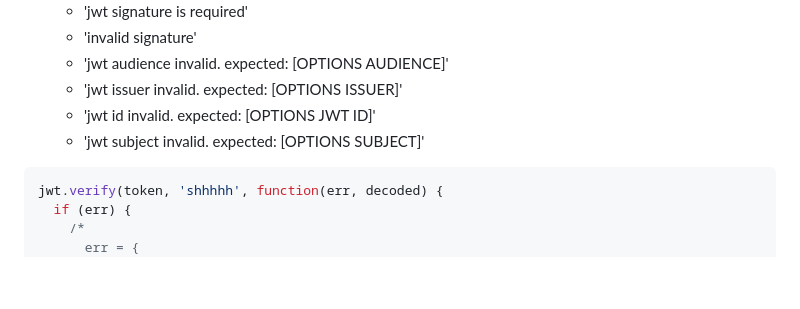
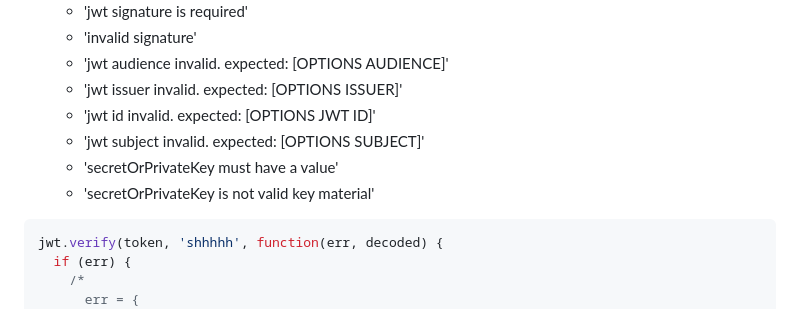
Before and after one commit to auth0/node-jsonwebtoken, a Markdown page: README.md, the part around the change. GitHub-like rendering; blank space fills up the shorter version.

Commit message:
docs: Enhance JsonWebTokenError section in README
- Added descriptions for 'secretOrPrivateKey must have a value'
- Added descriptions for 'secretOrPrivateKey is not valid key material'

This provides clarity on two common error scenarios encountered when working with JsonWebTokenError.

````diff
--- a/README.md
+++ b/README.md
@@ -314,6 +314,8 @@ Error object:
   * 'jwt issuer invalid. expected: [OPTIONS ISSUER]'
   * 'jwt id invalid. expected: [OPTIONS JWT ID]'
   * 'jwt subject invalid. expected: [OPTIONS SUBJECT]'
+  * 'secretOrPrivateKey must have a value'
+  * 'secretOrPrivateKey is not valid key material'
 
 ```js
 jwt.verify(token, 'shhhhh', function(err, decoded) {
````
